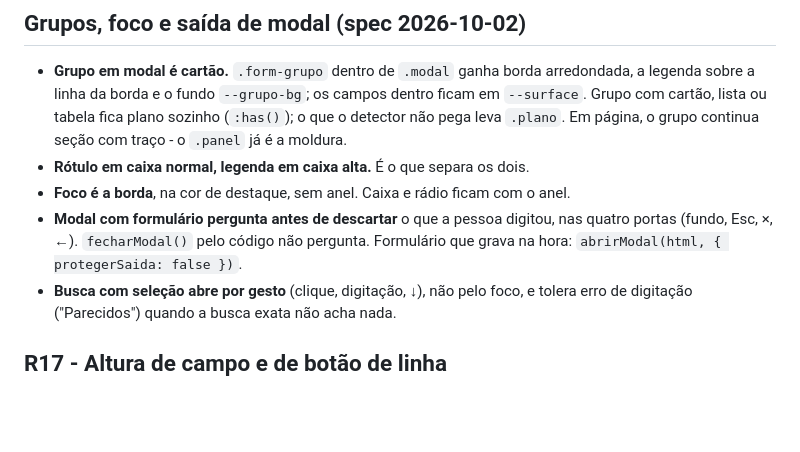
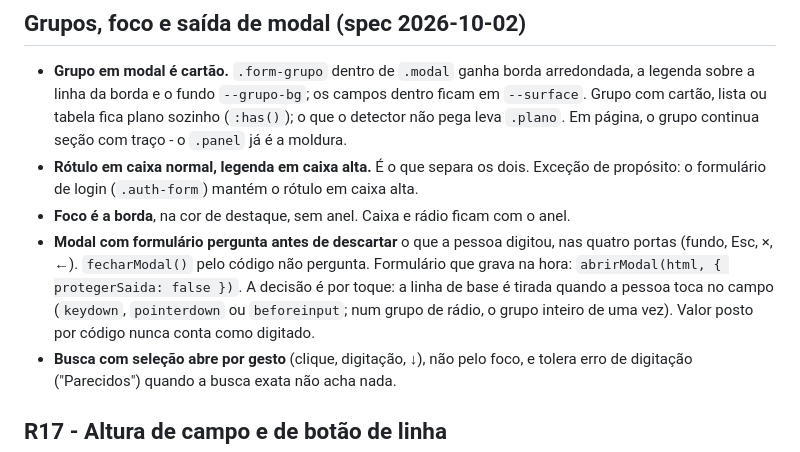
Before and after one commit to andregvg/fundhub, a Markdown page: .claude/rules/ui.md, the part around one of its changes. GitHub-like rendering; blank space fills up the shorter version.

```diff
--- a/.claude/rules/ui.md
+++ b/.claude/rules/ui.md
@@ -106,10 +106,14 @@ inteiro no `title`: um campo que cresce para duas linhas deixa de casar com os v
   plano sozinho (`:has()`); o que o detector não pega leva `.plano`. Em
   página, o grupo continua seção com traço - o `.panel` já é a moldura.
 - **Rótulo em caixa normal, legenda em caixa alta.** É o que separa os dois.
+  Exceção de propósito: o formulário de login (`.auth-form`) mantém o rótulo em caixa alta.
 - **Foco é a borda**, na cor de destaque, sem anel. Caixa e rádio ficam com o anel.
 - **Modal com formulário pergunta antes de descartar** o que a pessoa
   digitou, nas quatro portas (fundo, Esc, ×, ←). `fecharModal()` pelo código
   não pergunta. Formulário que grava na hora: `abrirModal(html, { protegerSaida: false })`.
+  A decisão é por toque: a linha de base é tirada quando a pessoa toca no campo
+  (`keydown`, `pointerdown` ou `beforeinput`; num grupo de rádio, o grupo
+  inteiro de uma vez). Valor posto por código nunca conta como digitado.
 - **Busca com seleção abre por gesto** (clique, digitação, ↓), não pelo foco,
   e tolera erro de digitação ("Parecidos") quando a busca exata não acha nada.
 
```
Also changed, not shown: other parts of .claude/rules/ui.md (+1 -0 lines), docs/modulos/escolas.md (+1 -1 lines), docs/modulos/sate.md (+20 -58 lines).
